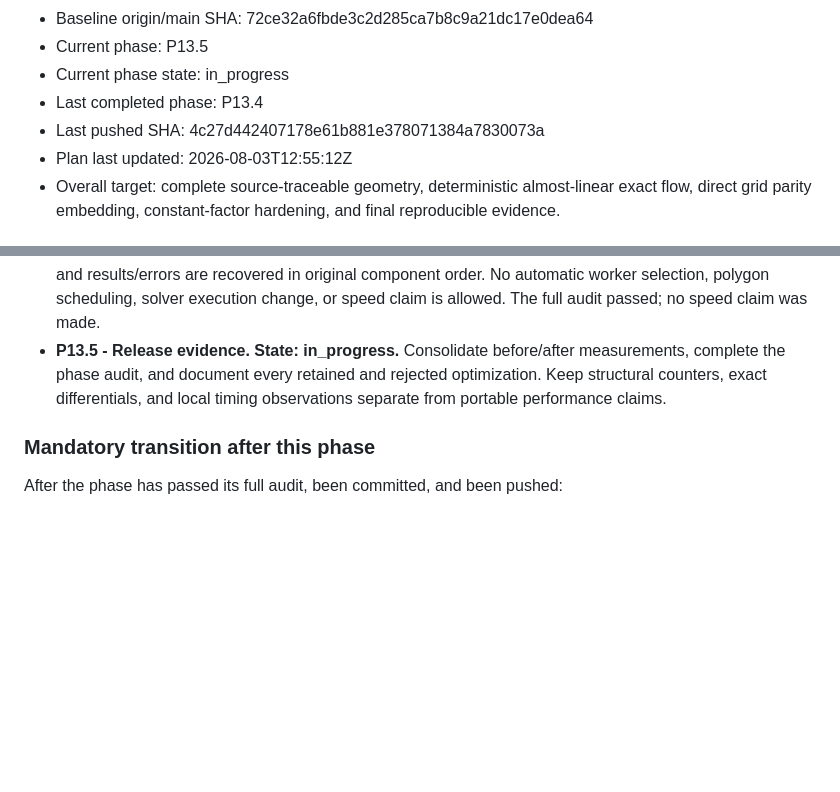
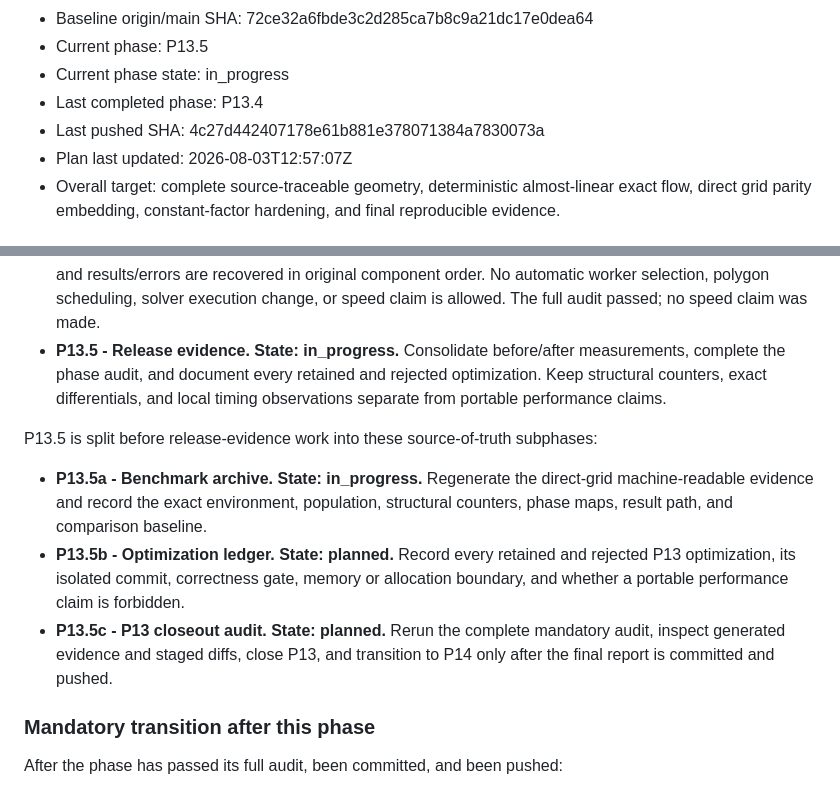
Before and after one commit to KCN-judu/mrd, a Markdown page: docs/IMPLEMENTATION_MASTER_PLAN.md, 2 parts joined by grey strips. Rendered like a GitHub page; blank space fills up the shorter version.

Commit message:
docs: split release evidence phase

```diff
--- a/docs/IMPLEMENTATION_MASTER_PLAN.md
+++ b/docs/IMPLEMENTATION_MASTER_PLAN.md
@@ -8,7 +8,7 @@
 - Current phase state: in_progress
 - Last completed phase: P13.4
 - Last pushed SHA: 4c27d442407178e61b881e378071384a7830073a
-- Plan last updated: 2026-08-03T12:55:12Z
+- Plan last updated: 2026-08-03T12:57:07Z
 - Overall target: complete source-traceable geometry, deterministic
   almost-linear exact flow, direct grid parity embedding, constant-factor
   hardening, and final reproducible evidence.
@@ -1862,6 +1862,19 @@ P13 is split before implementation into these source-of-truth subphases:
   rejected optimization. Keep structural counters, exact differentials, and
   local timing observations separate from portable performance claims.
 
+P13.5 is split before release-evidence work into these source-of-truth
+subphases:
+
+- **P13.5a - Benchmark archive. State: in_progress.** Regenerate the direct-grid
+  machine-readable evidence and record the exact environment, population,
+  structural counters, phase maps, result path, and comparison baseline.
+- **P13.5b - Optimization ledger. State: planned.** Record every retained and
+  rejected P13 optimization, its isolated commit, correctness gate, memory or
+  allocation boundary, and whether a portable performance claim is forbidden.
+- **P13.5c - P13 closeout audit. State: planned.** Rerun the complete mandatory
+  audit, inspect generated evidence and staged diffs, close P13, and transition
+  to P14 only after the final report is committed and pushed.
+
 ### Mandatory transition after this phase
 
 After the phase has passed its full audit, been committed, and been pushed:
```
Also changed, not shown: other parts of docs/IMPLEMENTATION_MASTER_PLAN.md (+3 -0 lines).
